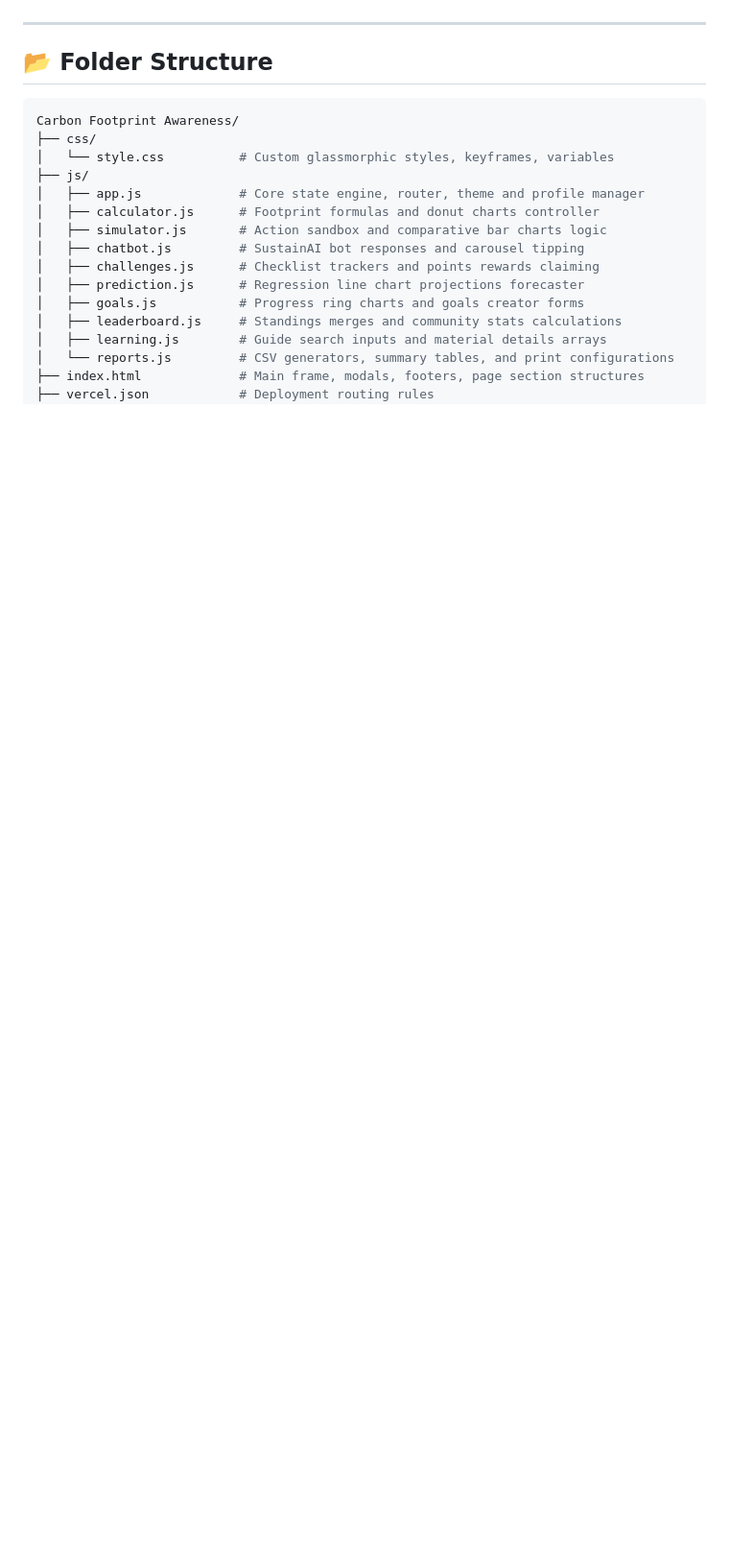
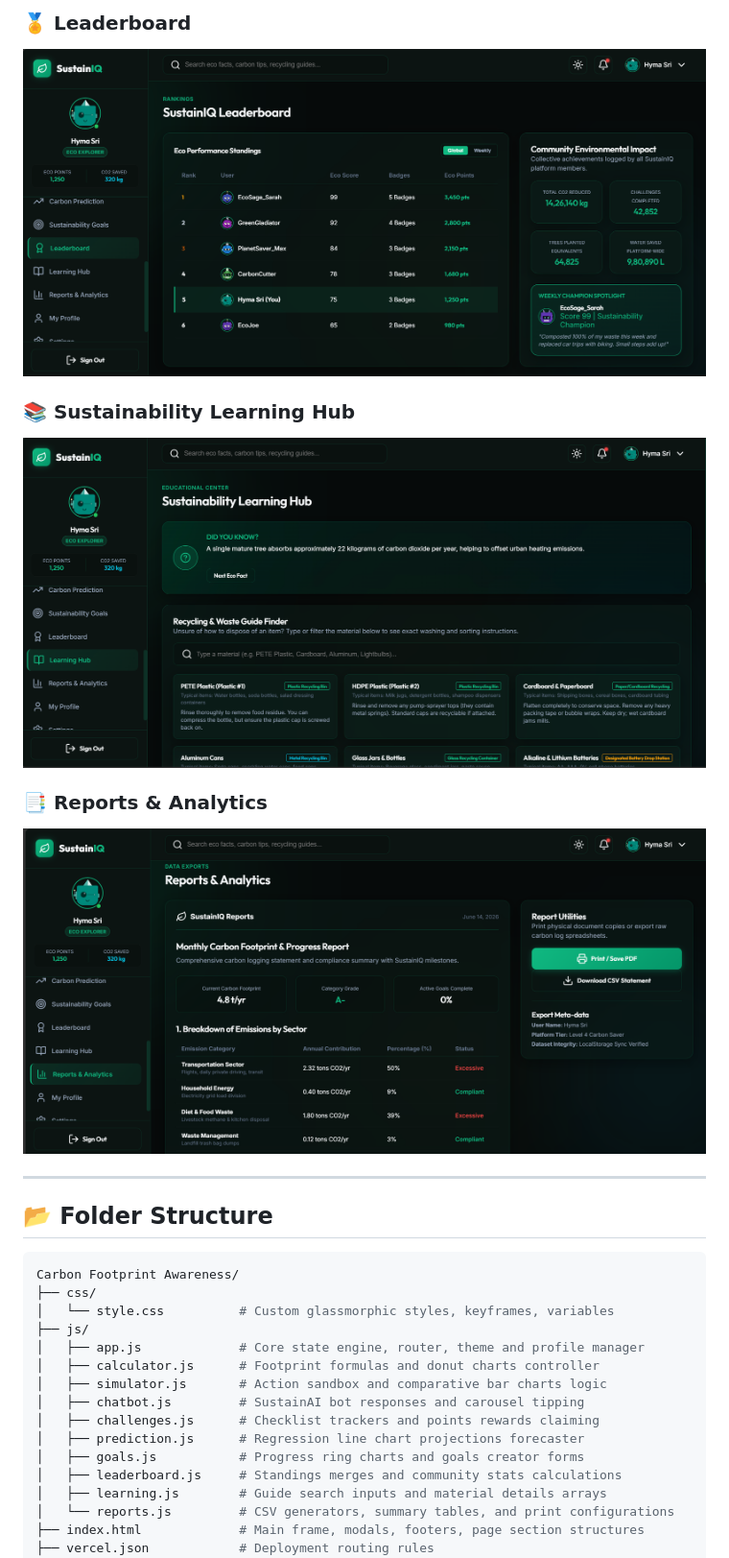
Before and after one commit to Hyma27/SustainIQ-AI-Powered-Sustainable-Living-Platform, a Markdown page: README.md, the part around one of its changes. Shown at 96% size. Drawn GitHub-style; blank space fills up the shorter version.

```diff
--- a/README.md
+++ b/README.md
@@ -74,3 +100,11 @@ Global carbon dioxide emissions remain at historic highs, driven substantially b
+### 🏅 Leaderboard
+![Leaderboard](Screenshots/leaderboard.png)
+
+### 📚 Sustainability Learning Hub
+![Learning Hub](Screenshots/learning-hub.png)
+
+### 📑 Reports & Analytics
+![Reports & Analytics](Screenshots/reports-analytics.png)
 
 ---
 
```
Also changed, not shown: other parts of README.md (+30 -4 lines).
